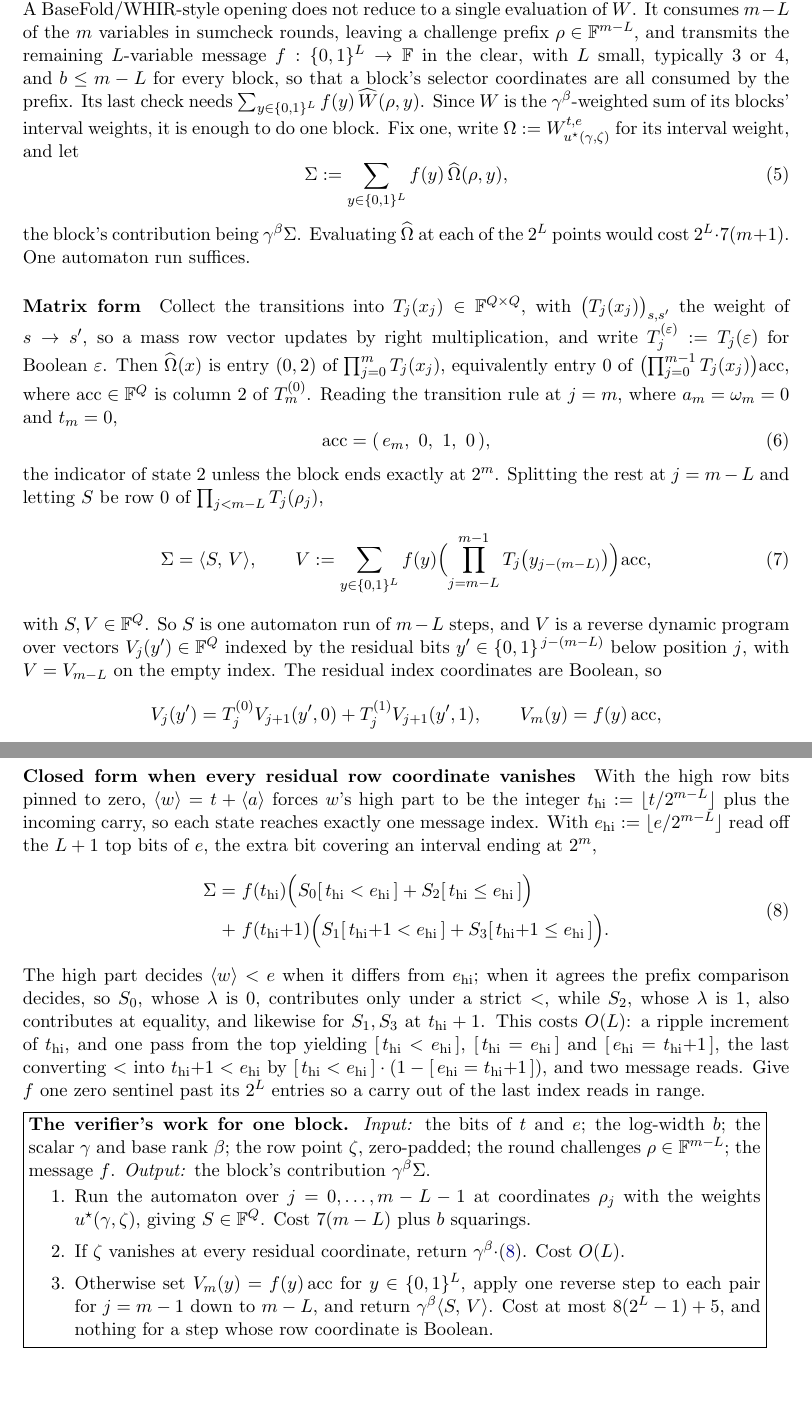
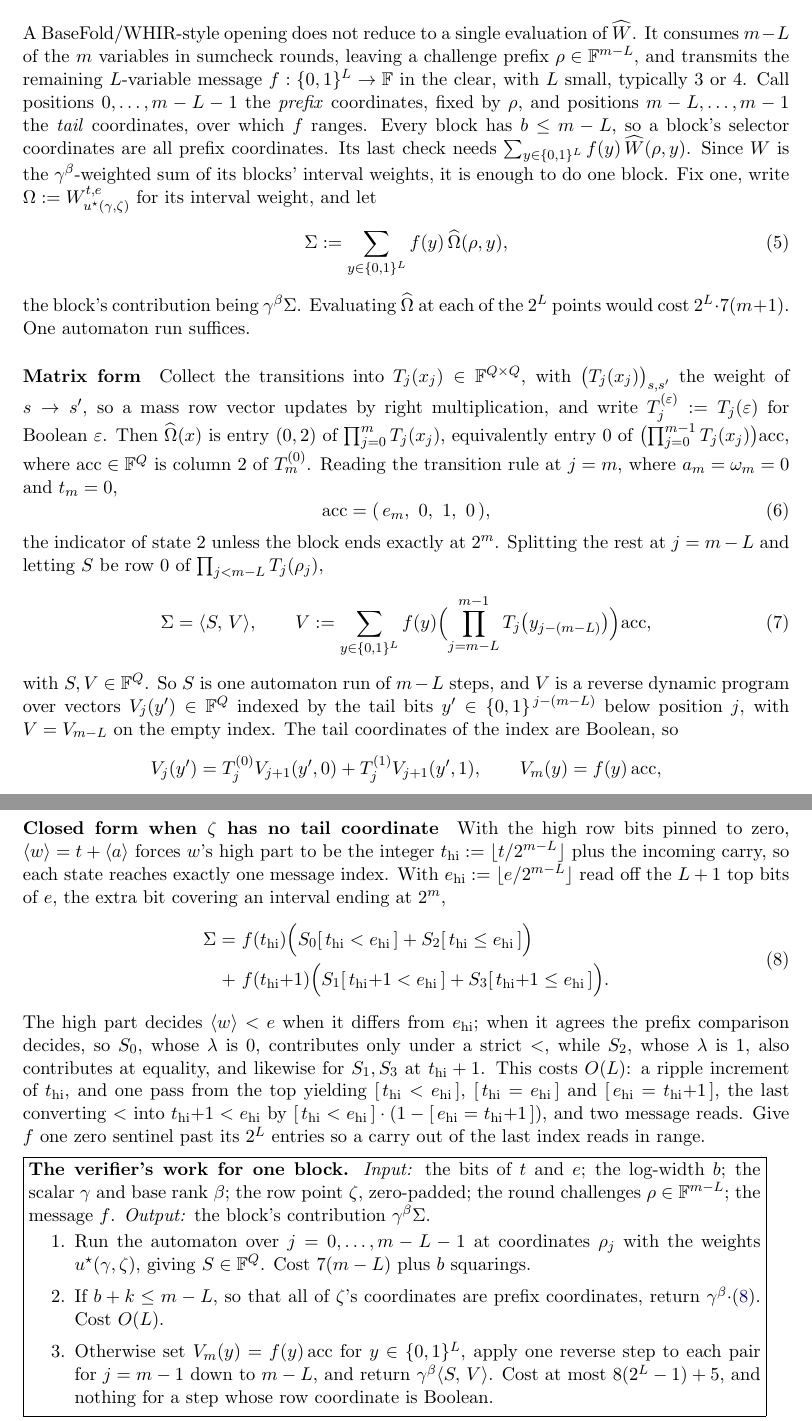
Before and after one commit to leanEthereum/leanVM-b, a LaTeX document (misc/jagged-pcs.tex): two parts of pages 5 and 6 of 7, joined at a grey line, cut so that both start at the same text, the shorter picture padded with empty space. Compiled offline with pdfLaTeX.

Commit message:
docs(jagged): name the tail coordinates, and two review residuals
"Residual" was used six times and never defined, on top of being
borrowed implementation jargon. Section 5 now names the split once,
prefix coordinates 0..m-L-1 fixed by rho and tail coordinates
m-L..m-1 over which f ranges, reusing the word Section 1 already used,
and all six uses follow it.

The closed form's guard was stated as a run-time property of zeta. It
is exactly the structural condition b+k <= m-L, which is also what the
implementation tests, so say that instead.

Two residuals from review: the cost summary omitted the b selector
squarings the protocol box already counted, and the integer-counter
declaration sat three paragraphs after the first uses of N, m and L, so
it now rides on the opening sentence.

Co-Authored-By: Claude Opus 5 (1M context) <noreply@anthropic.com>

```diff
--- a/misc/jagged-pcs.tex
+++ b/misc/jagged-pcs.tex
@@ -276,8 +276,9 @@ $1+\gamma^{2^j}$ vanishes.
 A BaseFold/WHIR-style opening does not reduce to a single evaluation of $\pol W$. It consumes
 $m-L$ of the $m$ variables in sumcheck rounds, leaving a challenge prefix $\rho\in\F^{m-L}$,
 and transmits the remaining $L$-variable message $f:\cube L\to\F$ in the clear, with $L$ small,
-typically $3$ or $4$, and $b\le m-L$ for every block, so that a block's selector coordinates
-are all consumed by the prefix. Its last check needs $\sum_{y\in\cube L}f(y)\,\pol W(\rho,y)$.
+typically $3$ or $4$. Call positions $0,\dots,m-L-1$ the \emph{prefix} coordinates, fixed by
+$\rho$, and positions $m-L,\dots,m-1$ the \emph{tail} coordinates, over which $f$ ranges. Every
+block has $b\le m-L$, so a block's selector coordinates are all prefix coordinates. Its last check needs $\sum_{y\in\cube L}f(y)\,\pol W(\rho,y)$.
 Since $W$ is the $\gamma^{\beta}$-weighted sum of its blocks' interval weights, it is enough to
 do one block. Fix one, write $\Omega:=W^{t,e}_{u^{\star}(\gamma,\zeta)}$ for its interval
 weight, and let
@@ -306,13 +307,13 @@ $j=m-L$ and letting $S$ be row $0$ of $\prod_{j<m-L}T_j(\rho_j)$,
   \label{eq:SV}
 \end{equation}
 with $S,V\in\F^Q$. So $S$ is one automaton run of $m-L$ steps, and $V$ is a reverse dynamic
-program over vectors $V_j(y')\in\F^Q$ indexed by the residual bits $y'\in\cube{\,j-(m-L)}$
-below position $j$, with $V=V_{m-L}$ on the empty index. The residual index coordinates are
+program over vectors $V_j(y')\in\F^Q$ indexed by the tail bits $y'\in\cube{\,j-(m-L)}$ below
+position $j$, with $V=V_{m-L}$ on the empty index. The tail coordinates of the index are
 Boolean, so
 \[
   V_j(y')=T_j^{(0)}V_{j+1}(y',0)+T_j^{(1)}V_{j+1}(y',1),\qquad V_m(y)=f(y)\,\acc ,
 \]
-peeling the most significant residual bit first: $2^L-1$ reverse steps, then $\inner SV$.
+peeling the most significant tail bit first: $2^L-1$ reverse steps, then $\inner SV$.
 
 \paragraph{The reverse step} It takes the two children $V^{0}:=V_{j+1}(y',0)$ and
 $V^{1}:=V_{j+1}(y',1)$ in $\F^Q$, the row coordinate $r$, and $t_j,e_j$. Transposing the
@@ -328,5 +329,5 @@ block does not use.
 
-\paragraph{Closed form when every residual row coordinate vanishes} With the high row bits pinned
+\paragraph{Closed form when $\zeta$ has no tail coordinate} With the high row bits pinned
 to zero, $\val w=t+\val a$ forces $w$'s high part to be the integer
 $t_{\mathrm{hi}}:=\lfloor t/2^{m-L}\rfloor$ plus the incoming carry, so each state reaches
 exactly one message index. With $e_{\mathrm{hi}}:=\lfloor e/2^{m-L}\rfloor$ read off the $L+1$
@@ -358,7 +359,7 @@ message $f$. \emph{Output:} the block's contribution $\gamma^{\beta}\Sigma$.
 \begin{enumerate}[itemsep=1pt,topsep=2pt]
 \item Run the automaton over $j=0,\dots,m-L-1$ at coordinates $\rho_j$ with the weights
 $u^{\star}(\gamma,\zeta)$, giving $S\in\F^Q$. Cost $7(m-L)$ plus $b$ squarings.
-\item If $\zeta$ vanishes at every residual coordinate, return
+\item If $b+k\le m-L$, so that all of $\zeta$'s coordinates are prefix coordinates, return
 $\gamma^{\beta}\cdot$\eqref{eq:closed}. Cost $O(L)$.
 \item Otherwise set $V_m(y)=f(y)\,\acc$ for $y\in\cube L$, apply one reverse step to each pair
 for $j=m-1$ down to $m-L$, and return $\gamma^{\beta}\inner SV$. Cost at most $8(2^L-1)+5$,
```
Also changed, not shown: misc/jagged-pcs.tex (13 more changed lines).
